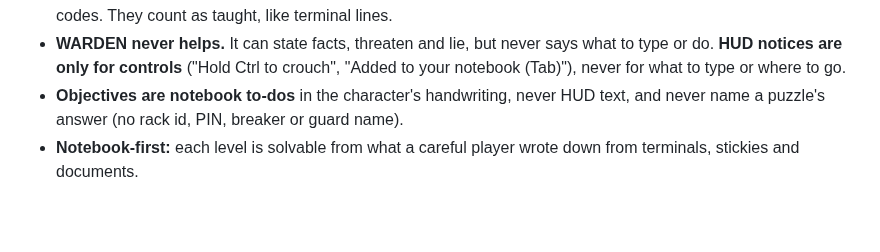
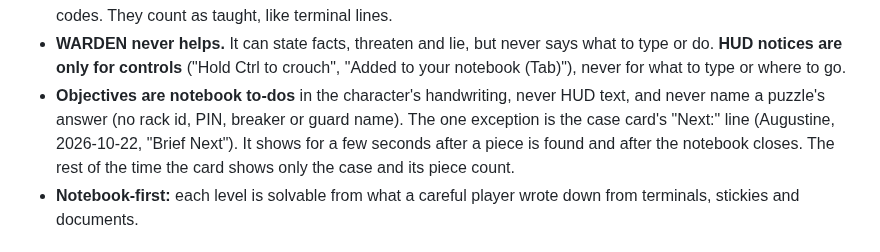
Before and after one commit to JAugustineFlory/null-and-void, a Markdown page: docs/teaching/rubric.md, the part around the change. GitHub-like rendering; blank space fills up the shorter version.

Commit message:
Teaching rubric: the case card's brief Next line is the one HUD objective
Records Augustine's 2026-10-22 "Brief Next" call as the single exception
to the rule that objectives are never HUD text.

Co-Authored-By: Claude Opus 5.5 (1M context) <noreply@anthropic.com>
Claude-Session: https://claude.ai/code/session_01RxzzyUGDfty2R3DQW5AVqa

```diff
--- a/docs/teaching/rubric.md
+++ b/docs/teaching/rubric.md
@@ -37,7 +37,10 @@ to the player (plan: "Who teaches: SYSOP, Mercer's notes and the world").
   type or do. **HUD notices are only for controls** ("Hold Ctrl to crouch", "Added to
   your notebook (Tab)"), never for what to type or where to go.
 - **Objectives are notebook to-dos** in the character's handwriting, never HUD text,
-  and never name a puzzle's answer (no rack id, PIN, breaker or guard name).
+  and never name a puzzle's answer (no rack id, PIN, breaker or guard name). The one
+  exception is the case card's "Next:" line (Augustine, 2026-10-22, "Brief Next"). It
+  shows for a few seconds after a piece is found and after the notebook closes. The rest
+  of the time the card shows only the case and its piece count.
 - **Notebook-first:** each level is solvable from what a careful player wrote down
   from terminals, stickies and documents.
 
```
